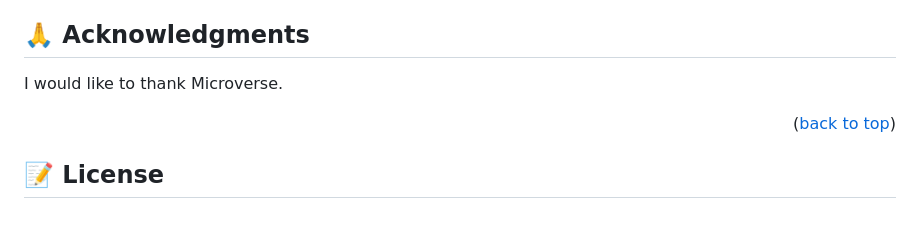
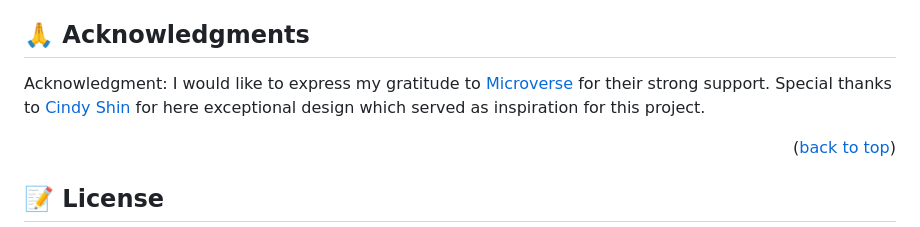
Before and after one commit to Gh-Reza/CTS2023, a Markdown page: README.md, the part around the change. Rendered like a GitHub page.

Commit message:
Acknowledgement to Cindy Shin was added

```diff
--- a/README.md
+++ b/README.md
@@ -186,7 +186,9 @@ If you like this project, don't forget to star.
 
 ## 🙏 Acknowledgments <a name="acknowledgements"></a>
 
-I would like to thank Microverse.
+Acknowledgment:
+I would like to express my gratitude to [Microverse](https://www.microverse.org/) for their strong support.
+Special thanks to [Cindy Shin](https://www.behance.net/adagio07) for here exceptional design which served as inspiration for this project.
 
 <p align="right">(<a href="#readme-top">back to top</a>)</p>
 
```
